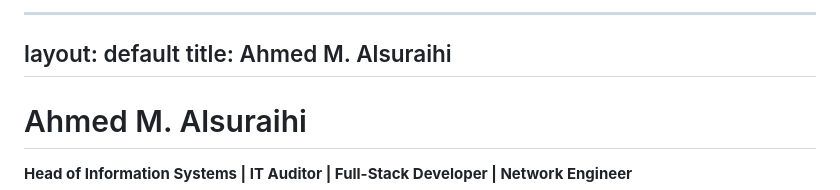
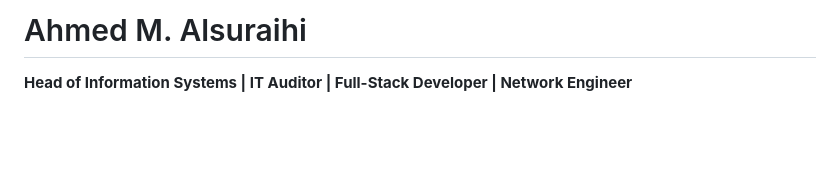
Before and after one commit to Ahmedsuraihi/Ahmed-Alsuraihi, a Markdown page: index.md, the part around the change. Drawn GitHub-style; blank space fills up the shorter version.

```diff
--- a/index.md
+++ b/index.md
@@ -1,8 +1,5 @@
 
----
-layout: default
-title: Ahmed M. Alsuraihi
----
+
 
 # Ahmed M. Alsuraihi
 **Head of Information Systems | IT Auditor | Full-Stack Developer | Network Engineer**
```
